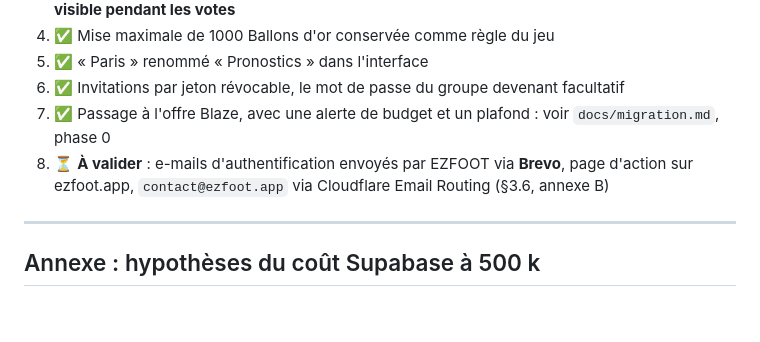
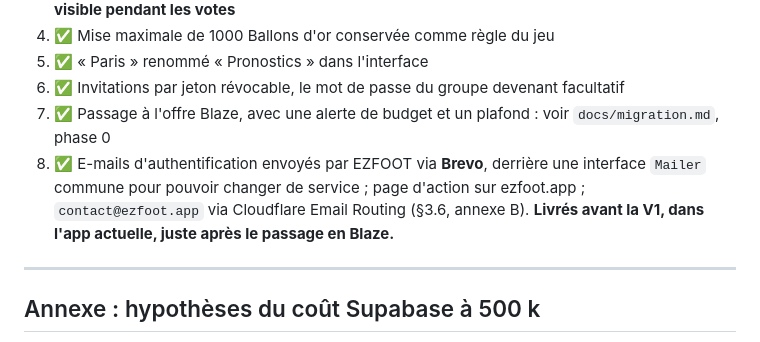
Before and after one commit to foudilso98-svg/foot5, a Markdown page: docs/architecture.md, the part around the change. GitHub-like rendering; blank space fills up the shorter version.

Commit message:
Décision 8 validée : Brevo derrière une interface commune, livré avant la V1
Co-Authored-By: Claude Opus 5.5 <noreply@anthropic.com>

```diff
--- a/docs/architecture.md
+++ b/docs/architecture.md
@@ -428,7 +428,7 @@ Supabase et Vercel ne sont **pas nécessaires**.
 5. ✅ « Paris » renommé « Pronostics » dans l'interface
 6. ✅ Invitations par jeton révocable, le mot de passe du groupe devenant facultatif
 7. ✅ Passage à l'offre Blaze, avec une alerte de budget et un plafond : voir `docs/migration.md`, phase 0
-8. ⏳ **À valider** : e-mails d'authentification envoyés par EZFOOT via **Brevo**, page d'action sur ezfoot.app, `contact@ezfoot.app` via Cloudflare Email Routing (§3.6, annexe B)
+8. ✅ E-mails d'authentification envoyés par EZFOOT via **Brevo**, derrière une interface `Mailer` commune pour pouvoir changer de service ; page d'action sur ezfoot.app ; `contact@ezfoot.app` via Cloudflare Email Routing (§3.6, annexe B). **Livrés avant la V1, dans l'app actuelle, juste après le passage en Blaze.**
 
 ---
 
```
